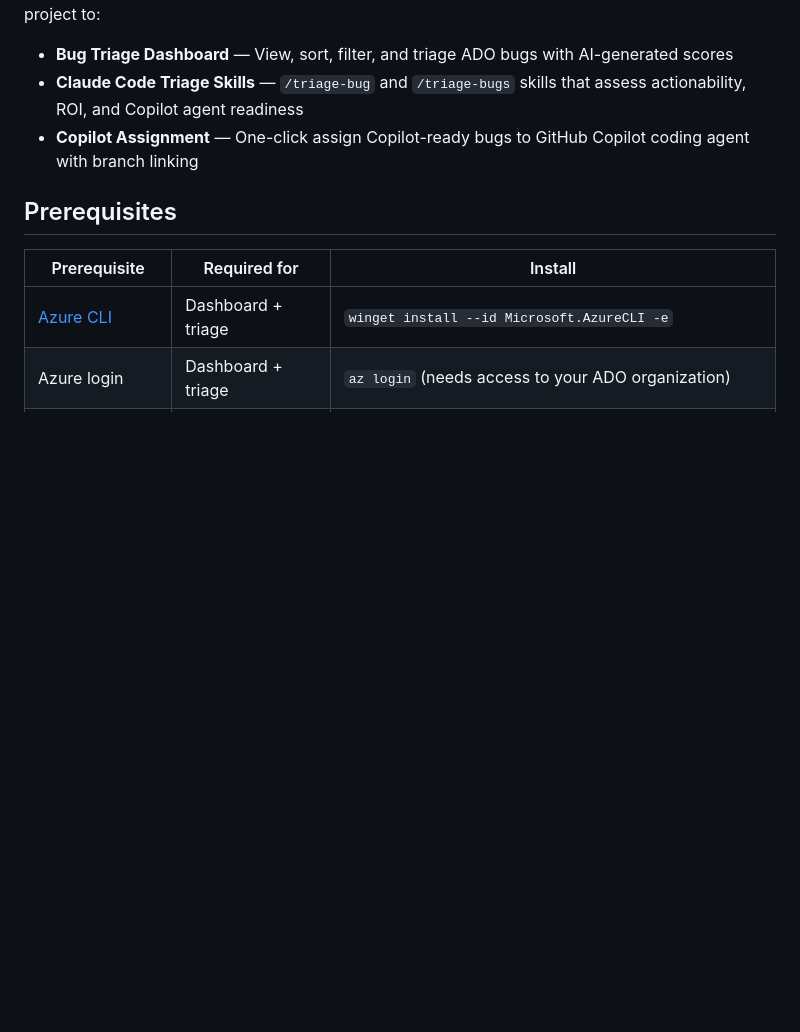
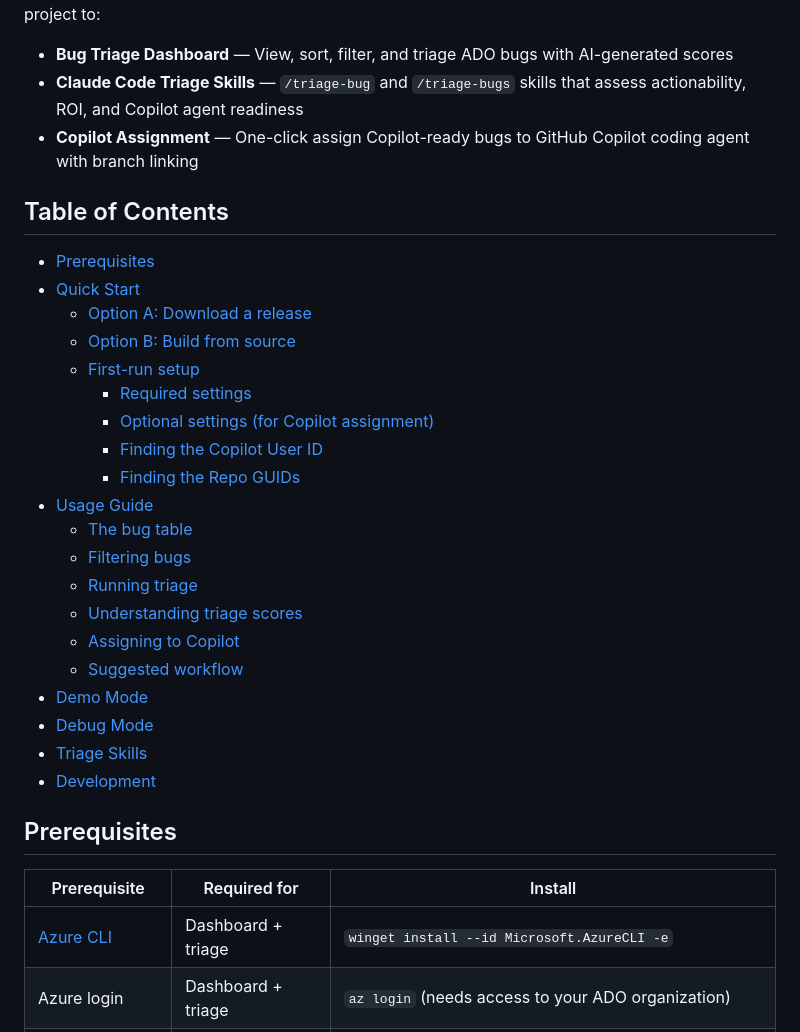
Before and after one commit to gdodd1977/claude-ado-companion, a Markdown page: README.md, the part around the change. Rendered like a GitHub page; blank space fills up the shorter version.

Commit message:
Add table of contents to README (#7)
Co-authored-by: Claude Opus 4.6 (1M context) <noreply@anthropic.com>

```diff
--- a/README.md
+++ b/README.md
@@ -5,6 +5,29 @@ A generic Azure DevOps bug triage companion powered by Claude Code. Connect it t
 - **Bug Triage Dashboard** — View, sort, filter, and triage ADO bugs with AI-generated scores
 - **Claude Code Triage Skills** — `/triage-bug` and `/triage-bugs` skills that assess actionability, ROI, and Copilot agent readiness
 - **Copilot Assignment** — One-click assign Copilot-ready bugs to GitHub Copilot coding agent with branch linking
+
+## Table of Contents
+
+- [Prerequisites](#prerequisites)
+- [Quick Start](#quick-start)
+  - [Option A: Download a release](#option-a-download-a-release-recommended)
+  - [Option B: Build from source](#option-b-build-from-source)
+  - [First-run setup](#first-run-setup)
+    - [Required settings](#required-settings)
+    - [Optional settings (for Copilot assignment)](#optional-settings-for-copilot-assignment)
+    - [Finding the Copilot User ID](#finding-the-copilot-user-id)
+    - [Finding the Repo GUIDs](#finding-the-repo-guids)
+- [Usage Guide](#usage-guide)
+  - [The bug table](#the-bug-table)
+  - [Filtering bugs](#filtering-bugs)
+  - [Running triage](#running-triage)
+  - [Understanding triage scores](#understanding-triage-scores)
+  - [Assigning to Copilot](#assigning-to-copilot)
+  - [Suggested workflow](#suggested-workflow)
+- [Demo Mode](#demo-mode)
+- [Debug Mode](#debug-mode)
+- [Triage Skills](#triage-skills)
+- [Development](#development)
 
 ## Prerequisites
 
```
